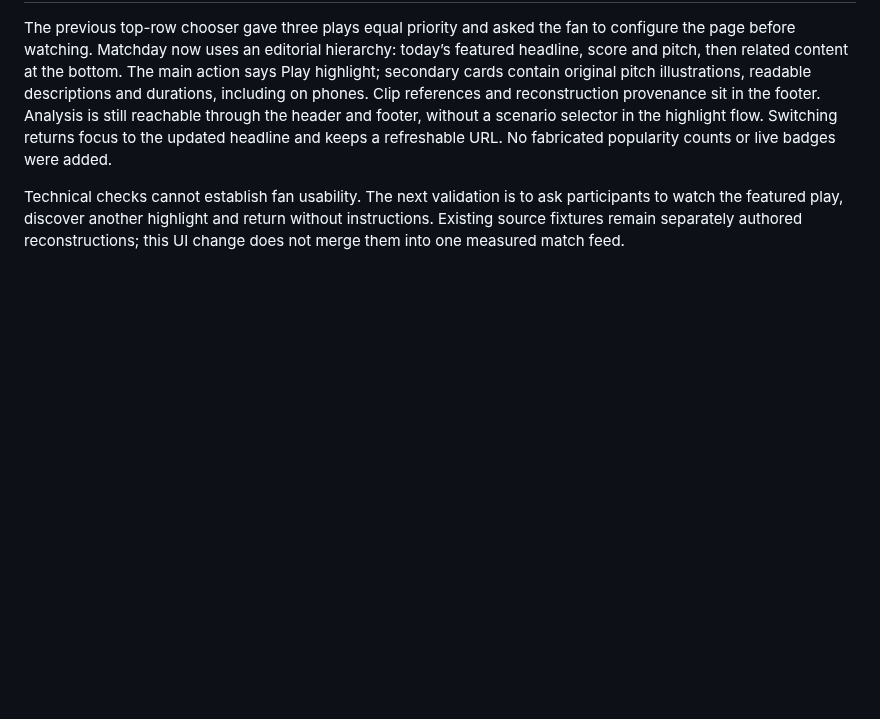
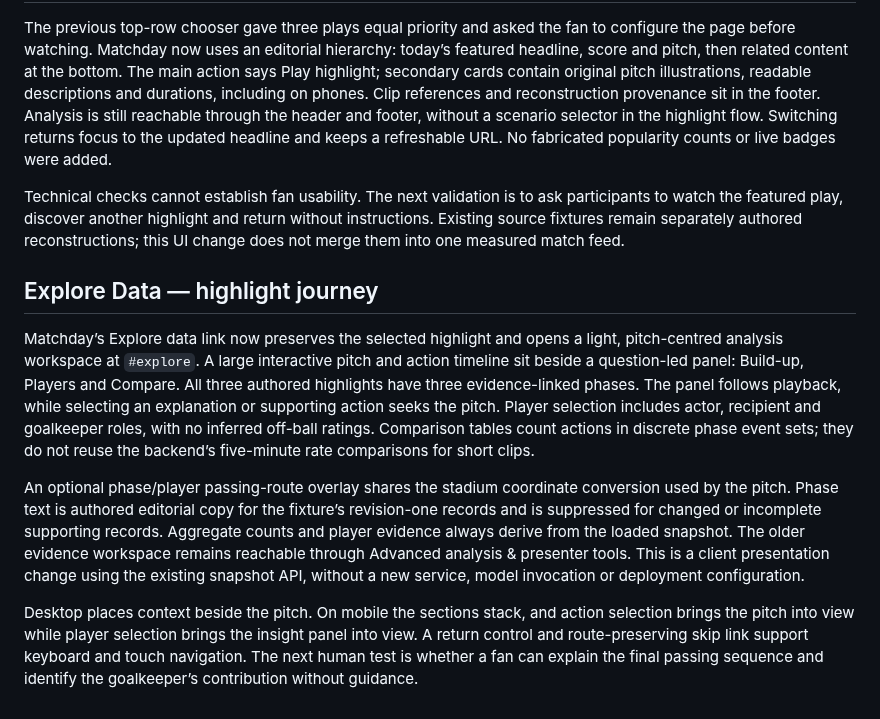
Before and after one commit to Haydnlee31/CounterPress, a Markdown page: docs/redesign-implementation.md, the part around the change. Rendered like a GitHub page; blank space fills up the shorter version.

```diff
--- a/docs/redesign-implementation.md
+++ b/docs/redesign-implementation.md
@@ -175,3 +175,28 @@ Technical checks cannot establish fan usability. The next validation is to ask
 participants to watch the featured play, discover another highlight and return
 without instructions. Existing source fixtures remain separately authored
 reconstructions; this UI change does not merge them into one measured match feed.
+
+## Explore Data — highlight journey
+
+Matchday’s Explore data link now preserves the selected highlight and opens a
+light, pitch-centred analysis workspace at `#explore`. A large interactive pitch
+and action timeline sit beside a question-led panel: Build-up, Players and Compare.
+All three authored highlights have three evidence-linked phases. The panel follows
+playback, while selecting an explanation or supporting action seeks the pitch.
+Player selection includes actor, recipient and goalkeeper roles, with no inferred
+off-ball ratings. Comparison tables count actions in discrete phase event sets;
+they do not reuse the backend’s five-minute rate comparisons for short clips.
+
+An optional phase/player passing-route overlay shares the stadium coordinate
+conversion used by the pitch. Phase text is authored editorial copy for the
+fixture’s revision-one records and is suppressed for changed or incomplete
+supporting records. Aggregate counts and player evidence always derive from the
+loaded snapshot. The older evidence workspace remains reachable through Advanced
+analysis & presenter tools. This is a client presentation change using the existing
+snapshot API, without a new service, model invocation or deployment configuration.
+
+Desktop places context beside the pitch. On mobile the sections stack, and action
+selection brings the pitch into view while player selection brings the insight
+panel into view. A return control and route-preserving skip link support keyboard
+and touch navigation. The next human test is whether a fan can explain the final
+passing sequence and identify the goalkeeper’s contribution without guidance.
```
Also changed, not shown: docs/demo-guide.md (+28 -0 lines), docs/progress.md (+13 -0 lines), docs/screenshots/explore-breakaway.png (added), docs/screenshots/explore-last-gasp.png (added), docs/screenshots/explore-mobile.png (added), docs/screenshots/explore-one-touch.png (added), 11 other files.
